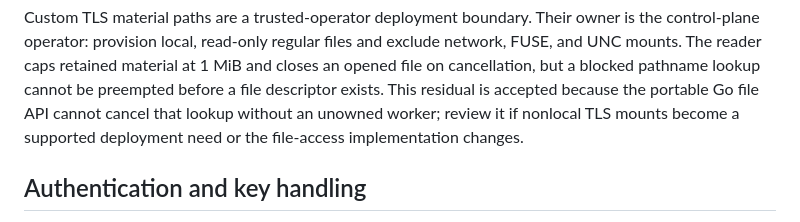
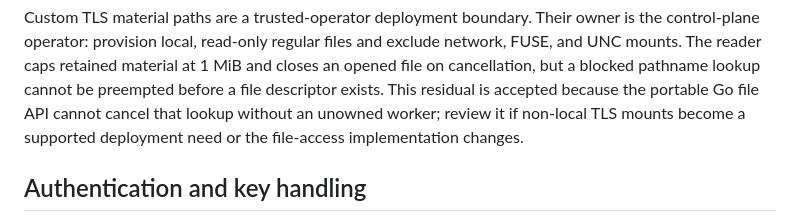
Before and after one commit to faustbrian/go-queue-control-plane, a Markdown page: docs/security.md, the part around the change. GitHub-like rendering.

Commit message:
docs(security): clarify non-local TLS mount wording (#32)
Spell the residual-risk boundary clearly so release documentation
passes its spelling gate without changing operator guidance.

Impact: none

```diff
--- a/docs/security.md
+++ b/docs/security.md
@@ -26,7 +26,7 @@ and exclude network, FUSE, and UNC mounts. The reader caps retained material at
 1 MiB and closes an opened file on cancellation, but a blocked pathname lookup
 cannot be preempted before a file descriptor exists. This residual is accepted
 because the portable Go file API cannot cancel that lookup without an unowned
-worker; review it if nonlocal TLS mounts become a supported deployment need or
+worker; review it if non-local TLS mounts become a supported deployment need or
 the file-access implementation changes.
 
 ## Authentication and key handling
```
